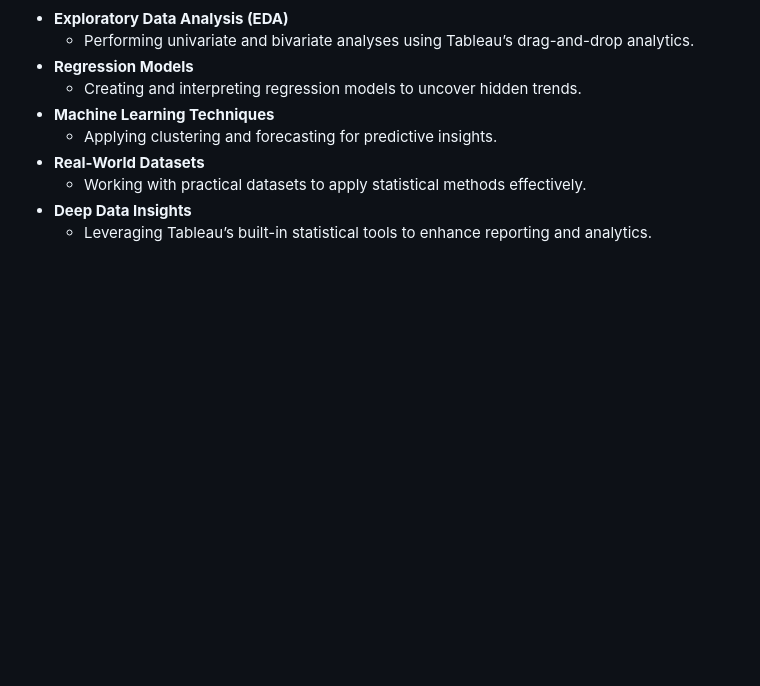
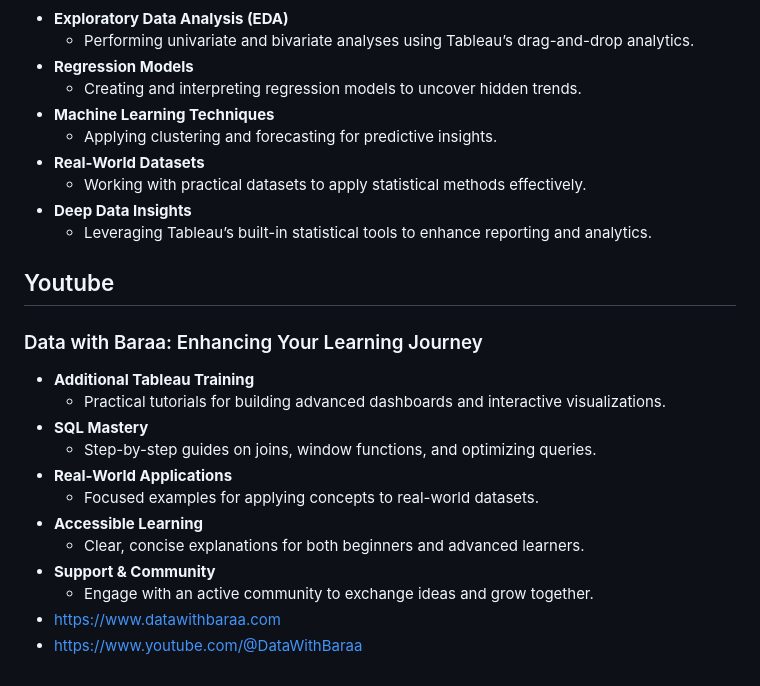
Before and after one commit to KonstantinData/Bootcamp-Analytics, a Markdown page: README.md, the part around the change. GitHub-like rendering; blank space fills up the shorter version.

```diff
--- a/README.md
+++ b/README.md
@@ -66,3 +66,19 @@ A dedicated repository to showcase my learning path, achievements, and aspiratio
   - Working with practical datasets to apply statistical methods effectively.
 - **Deep Data Insights**
   - Leveraging Tableau’s built-in statistical tools to enhance reporting and analytics.
+
+## Youtube
+
+### Data with Baraa: Enhancing Your Learning Journey
+- **Additional Tableau Training**
+  - Practical tutorials for building advanced dashboards and interactive visualizations.
+- **SQL Mastery**
+  - Step-by-step guides on joins, window functions, and optimizing queries.
+- **Real-World Applications**
+  - Focused examples for applying concepts to real-world datasets.
+- **Accessible Learning**
+  - Clear, concise explanations for both beginners and advanced learners.
+- **Support & Community**
+  - Engage with an active community to exchange ideas and grow together.
+- https://www.datawithbaraa.com
+- https://www.youtube.com/@DataWithBaraa
```
